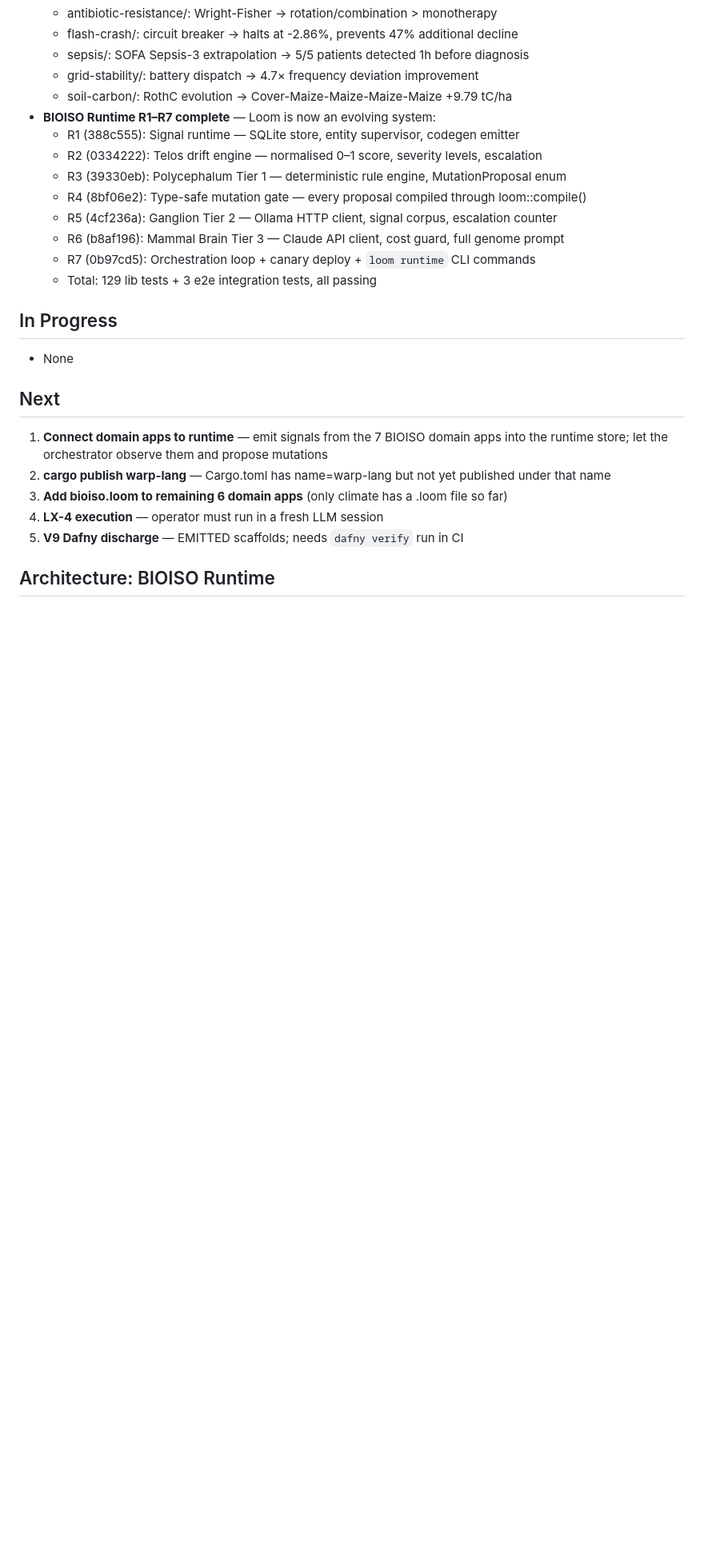
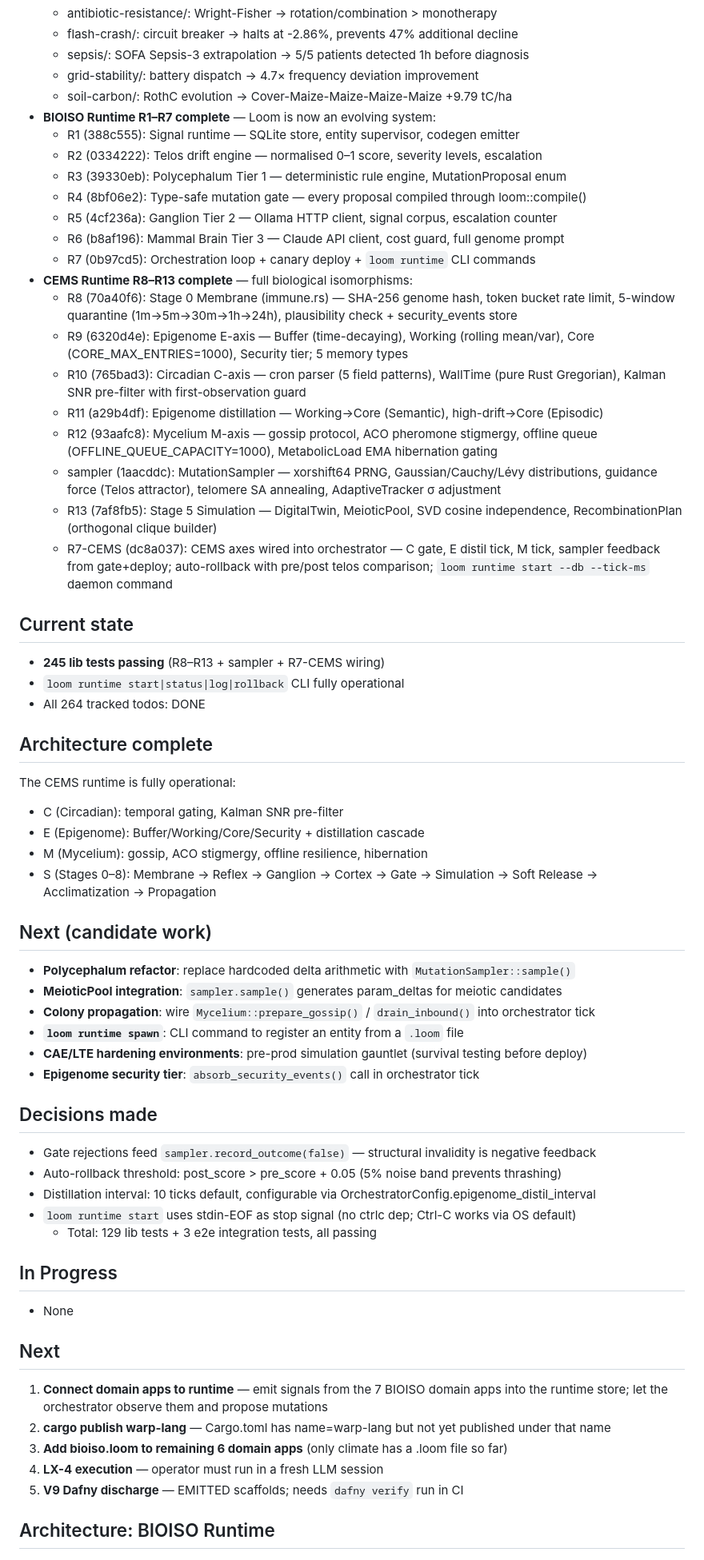
Before and after one commit to jghiringhelli/loom, a Markdown page: Status.md, the part around one of its changes. Shown at 80% size. GitHub-like rendering; blank space fills up the shorter version.

Commit message:
docs(status): update Status.md — CEMS R8-R13 + sampler + R7-CEMS complete, 245 tests
Co-authored-by: Copilot <223556219+Copilot@users.noreply.github.com>

```diff
--- a/Status.md
+++ b/Status.md
@@ -28,6 +28,49 @@
   - R5 (4cf236a): Ganglion Tier 2 — Ollama HTTP client, signal corpus, escalation counter
   - R6 (b8af196): Mammal Brain Tier 3 — Claude API client, cost guard, full genome prompt
   - R7 (0b97cd5): Orchestration loop + canary deploy + `loom runtime` CLI commands
+- **CEMS Runtime R8–R13 complete** — full biological isomorphisms:
+  - R8  (70a40f6): Stage 0 Membrane (immune.rs) — SHA-256 genome hash, token bucket rate limit,
+    5-window quarantine (1m→5m→30m→1h→24h), plausibility check + security_events store
+  - R9  (6320d4e): Epigenome E-axis — Buffer (time-decaying), Working (rolling mean/var),
+    Core (CORE_MAX_ENTRIES=1000), Security tier; 5 memory types
+  - R10 (765bad3): Circadian C-axis — cron parser (5 field patterns), WallTime (pure Rust
+    Gregorian), Kalman SNR pre-filter with first-observation guard
+  - R11 (a29b4df): Epigenome distillation — Working→Core (Semantic), high-drift→Core (Episodic)
+  - R12 (93aafc8): Mycelium M-axis — gossip protocol, ACO pheromone stigmergy, offline queue
+    (OFFLINE_QUEUE_CAPACITY=1000), MetabolicLoad EMA hibernation gating
+  - sampler (1aacddc): MutationSampler — xorshift64 PRNG, Gaussian/Cauchy/Lévy distributions,
+    guidance force (Telos attractor), telomere SA annealing, AdaptiveTracker σ adjustment
+  - R13 (7af8fb5): Stage 5 Simulation — DigitalTwin, MeioticPool, SVD cosine independence,
+    RecombinationPlan (orthogonal clique builder)
+  - R7-CEMS (dc8a037): CEMS axes wired into orchestrator — C gate, E distil tick, M tick,
+    sampler feedback from gate+deploy; auto-rollback with pre/post telos comparison;
+    `loom runtime start --db --tick-ms` daemon command
+
+## Current state
+- **245 lib tests passing** (R8–R13 + sampler + R7-CEMS wiring)
+- `loom runtime start|status|log|rollback` CLI fully operational
+- All 264 tracked todos: DONE
+
+## Architecture complete
+The CEMS runtime is fully operational:
+- C (Circadian): temporal gating, Kalman SNR pre-filter
+- E (Epigenome): Buffer/Working/Core/Security + distillation cascade
+- M (Mycelium): gossip, ACO stigmergy, offline resilience, hibernation
+- S (Stages 0–8): Membrane → Reflex → Ganglion → Cortex → Gate → Simulation → Soft Release → Acclimatization → Propagation
+
+## Next (candidate work)
+- **Polycephalum refactor**: replace hardcoded delta arithmetic with `MutationSampler::sample()`
+- **MeioticPool integration**: `sampler.sample()` generates param_deltas for meiotic candidates
+- **Colony propagation**: wire `Mycelium::prepare_gossip()` / `drain_inbound()` into orchestrator tick
+- **`loom runtime spawn`**: CLI command to register an entity from a `.loom` file
+- **CAE/LTE hardening environments**: pre-prod simulation gauntlet (survival testing before deploy)
+- **Epigenome security tier**: `absorb_security_events()` call in orchestrator tick
+
+## Decisions made
+- Gate rejections feed `sampler.record_outcome(false)` — structural invalidity is negative feedback
+- Auto-rollback threshold: post_score > pre_score + 0.05 (5% noise band prevents thrashing)
+- Distillation interval: 10 ticks default, configurable via OrchestratorConfig.epigenome_distil_interval
+- `loom runtime start` uses stdin-EOF as stop signal (no ctrlc dep; Ctrl-C works via OS default)
   - Total: 129 lib tests + 3 e2e integration tests, all passing
 
 ## In Progress
```
Also changed, not shown: other parts of Status.md (+1 -1 lines).
